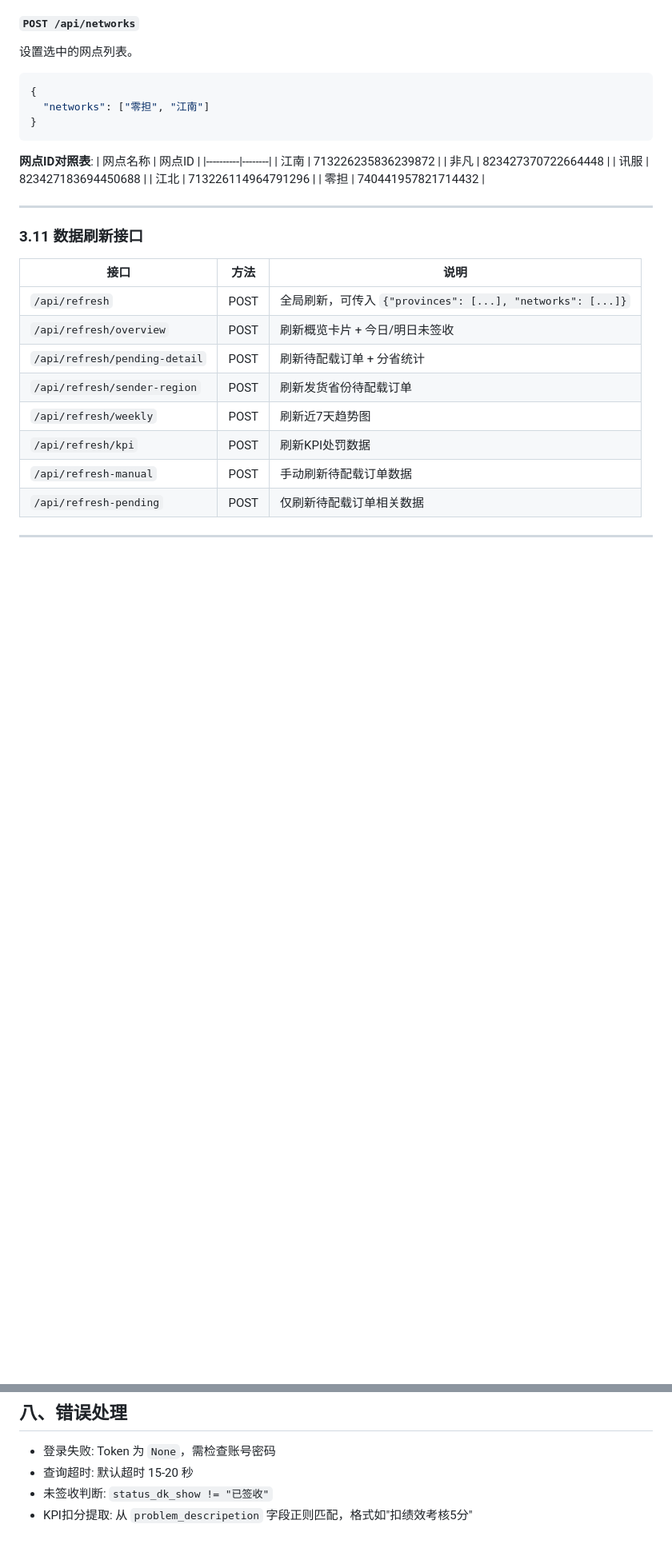
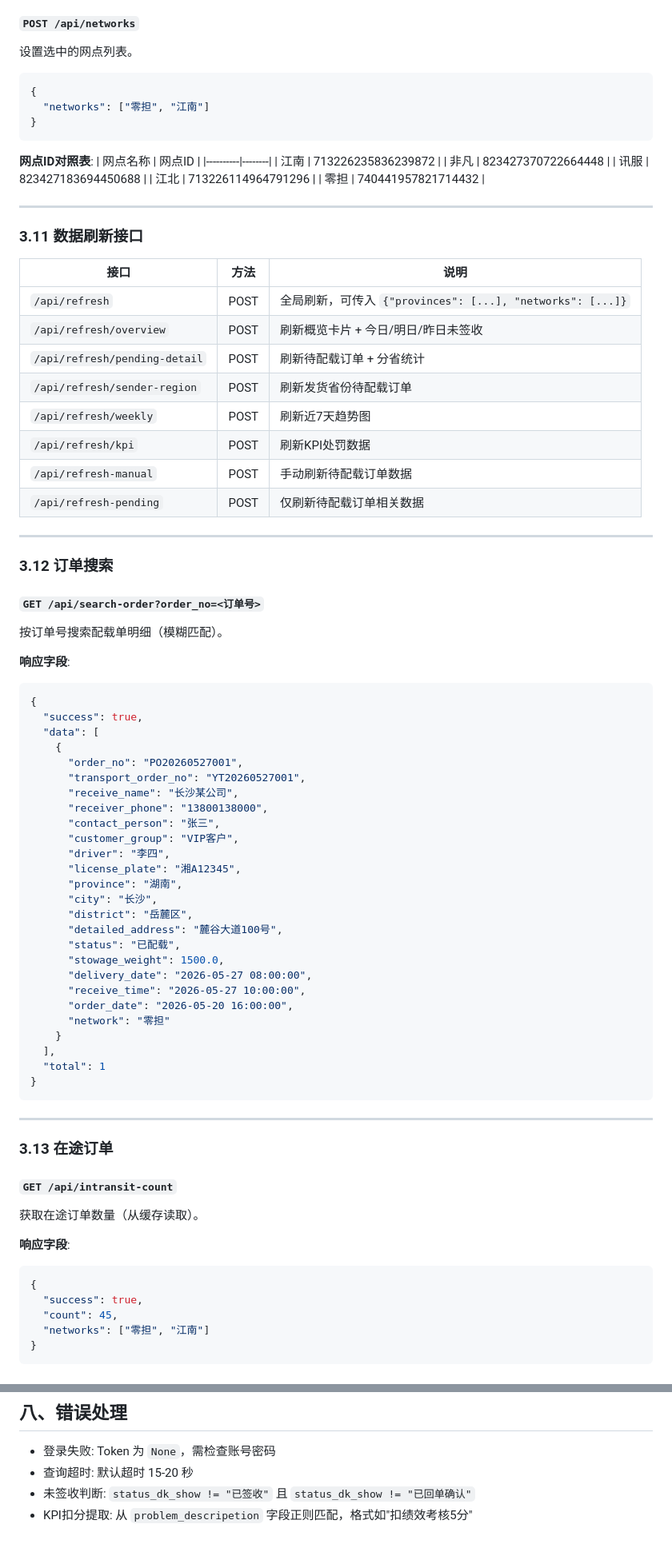
Before and after one commit to lankaibaba/space, a Markdown page: API接口文档.md, 2 parts joined by grey strips. Shown at 80% size. GitHub-like rendering; blank space fills up the shorter version.

````diff
--- a/API接口文档.md
+++ b/API接口文档.md
@@ -490,10 +496,66 @@ MIGfMA0GCSqGSIb3DQEBAQUAA4GNADCBiQKBgQCctQTweXAiaQ3ct5bhj6nyisOQiGmgC/hUdK+QO9I9
 | 接口 | 方法 | 说明 |
 |------|------|------|
 | `/api/refresh` | POST | 全局刷新，可传入 `{"provinces": [...], "networks": [...]}` |
-| `/api/refresh/overview` | POST | 刷新概览卡片 + 今日/明日未签收 |
+| `/api/refresh/overview` | POST | 刷新概览卡片 + 今日/明日/昨日未签收 |
 | `/api/refresh/pending-detail` | POST | 刷新待配载订单 + 分省统计 |
 | `/api/refresh/sender-region` | POST | 刷新发货省份待配载订单 |
 | `/api/refresh/weekly` | POST | 刷新近7天趋势图 |
 | `/api/refresh/kpi` | POST | 刷新KPI处罚数据 |
 | `/api/refresh-manual` | POST | 手动刷新待配载订单数据 |
 | `/api/refresh-pending` | POST | 仅刷新待配载订单相关数据 |
+
+---
+
+### 3.12 订单搜索
+
+#### `GET /api/search-order?order_no=<订单号>`
+
+按订单号搜索配载单明细（模糊匹配）。
+
+**响应字段**:
+```json
+{
+  "success": true,
+  "data": [
+    {
+      "order_no": "PO20260527001",
+      "transport_order_no": "YT20260527001",
+      "receive_name": "长沙某公司",
+      "receiver_phone": "13800138000",
+      "contact_person": "张三",
+      "customer_group": "VIP客户",
+      "driver": "李四",
+      "license_plate": "湘A12345",
+      "province": "湖南",
+      "city": "长沙",
+      "district": "岳麓区",
+      "detailed_address": "麓谷大道100号",
+      "status": "已配载",
+      "stowage_weight": 1500.0,
+      "delivery_date": "2026-05-27 08:00:00",
+      "receive_time": "2026-05-27 10:00:00",
+      "order_date": "2026-05-20 16:00:00",
+      "network": "零担"
+    }
+  ],
+  "total": 1
+}
+```
+
+---
+
+### 3.13 在途订单
+
+#### `GET /api/intransit-count`
+
+获取在途订单数量（从缓存读取）。
+
+**响应字段**:
+```json
+{
+  "success": true,
+  "count": 45,
+  "networks": ["零担", "江南"]
+}
+```
+
@@ -617,5 +755,5 @@ resp = requests.post("http://localhost:5000/api/refresh", json={
 
 - 登录失败: Token 为 `None`，需检查账号密码
 - 查询超时: 默认超时 15-20 秒
-- 未签收判断: `status_dk_show != "已签收"`
+- 未签收判断: `status_dk_show != "已签收"` 且 `status_dk_show != "已回单确认"`
 - KPI扣分提取: 从 `problem_descripetion` 字段正则匹配，格式如"扣绩效考核5分"
````
Also changed, not shown: other parts of API接口文档.md (+83 -1 lines).
